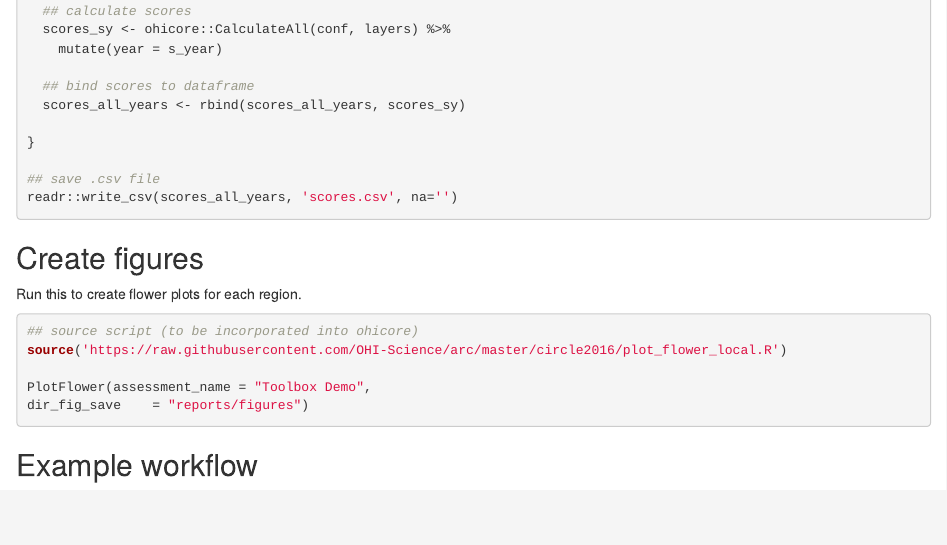
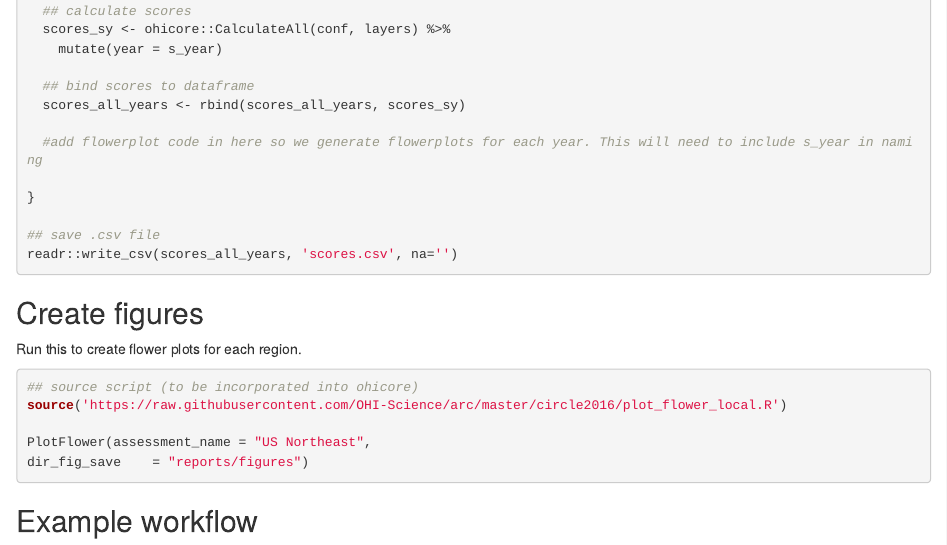
Before and after one commit to OHI-Northeast/ne-scores, an R Markdown document (region/calculate_scores.Rmd): the page in a window 1100 px wide, from 1150 px down. Rendered offline with R 4.5, knitr and Pandoc, with nearby package versions.

Commit message:
updating flowerplot code

````diff
--- a/region/calculate_scores.Rmd
+++ b/region/calculate_scores.Rmd
@@ -68,6 +68,8 @@ for (s_year in scenario_years){  # s_year=2015
   ## bind scores to dataframe
   scores_all_years <- rbind(scores_all_years, scores_sy)
 
+  #add flowerplot code in here so we generate flowerplots for each year. This will need to include s_year in naming
+
 }
 
 ## save .csv file
@@ -82,7 +84,7 @@ Run this to create flower plots for each region.
 ## source script (to be incorporated into ohicore)
 source('https://raw.githubusercontent.com/OHI-Science/arc/master/circle2016/plot_flower_local.R')
 
-PlotFlower(assessment_name = "Toolbox Demo",
+PlotFlower(assessment_name = "US Northeast",
 dir_fig_save    = "reports/figures")
 ```
 
````
